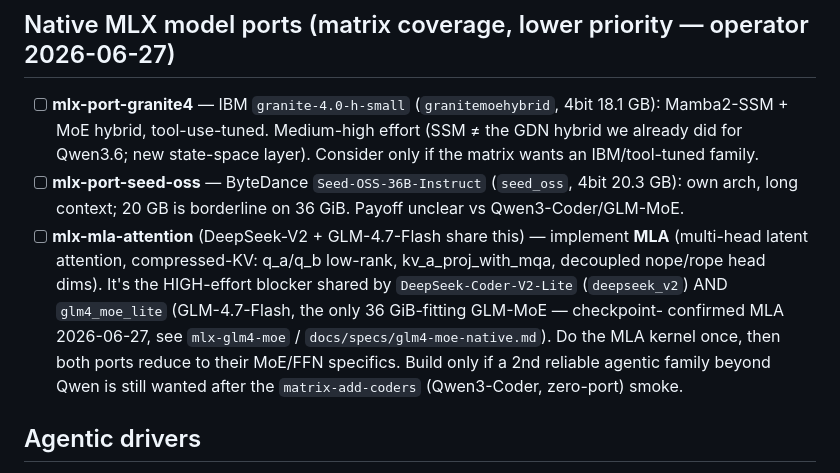
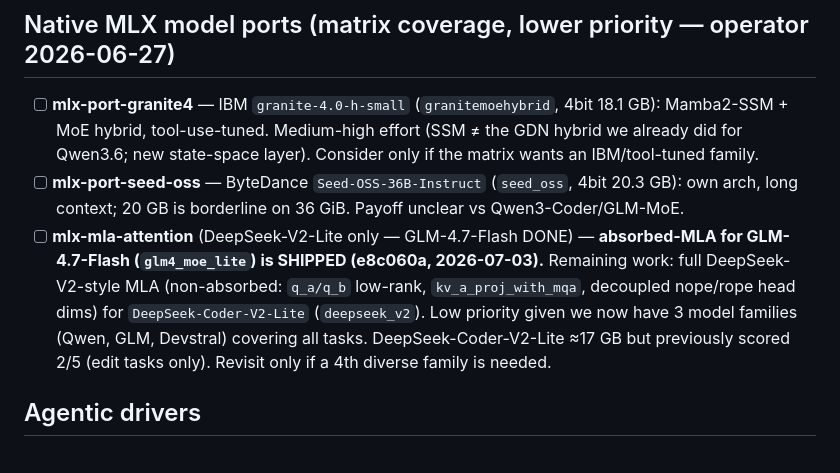
Before and after one commit to sergey-scherbina/rozum, a Markdown page: BACKLOG.md, the part around the change. Drawn GitHub-style.

Commit message:
chore(backlog): update mlx-mla-attention — GLM absorbed-MLA DONE, DeepSeek-V2 remains

```diff
--- a/BACKLOG.md
+++ b/BACKLOG.md
@@ -7,13 +7,12 @@
   did for Qwen3.6; new state-space layer). Consider only if the matrix wants an IBM/tool-tuned family.
 - [ ] **mlx-port-seed-oss** — ByteDance `Seed-OSS-36B-Instruct` (`seed_oss`, 4bit 20.3 GB):
   own arch, long context; 20 GB is borderline on 36 GiB. Payoff unclear vs Qwen3-Coder/GLM-MoE.
-- [ ] **mlx-mla-attention** (DeepSeek-V2 + GLM-4.7-Flash share this) — implement **MLA**
-  (multi-head latent attention, compressed-KV: q_a/q_b low-rank, kv_a_proj_with_mqa, decoupled
-  nope/rope head dims). It's the HIGH-effort blocker shared by `DeepSeek-Coder-V2-Lite`
-  (`deepseek_v2`) AND `glm4_moe_lite` (GLM-4.7-Flash, the only 36 GiB-fitting GLM-MoE — checkpoint-
-  confirmed MLA 2026-06-27, see `mlx-glm4-moe` / `docs/specs/glm4-moe-native.md`). Do the MLA kernel
-  once, then both ports reduce to their MoE/FFN specifics. Build only if a 2nd reliable agentic
-  family beyond Qwen is still wanted after the `matrix-add-coders` (Qwen3-Coder, zero-port) smoke.
+- [ ] **mlx-mla-attention** (DeepSeek-V2-Lite only — GLM-4.7-Flash DONE) — **absorbed-MLA for
+  GLM-4.7-Flash (`glm4_moe_lite`) is SHIPPED (e8c060a, 2026-07-03).** Remaining work: full
+  DeepSeek-V2-style MLA (non-absorbed: `q_a/q_b` low-rank, `kv_a_proj_with_mqa`, decoupled
+  nope/rope head dims) for `DeepSeek-Coder-V2-Lite` (`deepseek_v2`). Low priority given we now have
+  3 model families (Qwen, GLM, Devstral) covering all tasks. DeepSeek-Coder-V2-Lite ≈17 GB but
+  previously scored 2/5 (edit tasks only). Revisit only if a 4th diverse family is needed.
 
 ## Agentic drivers
 
```
